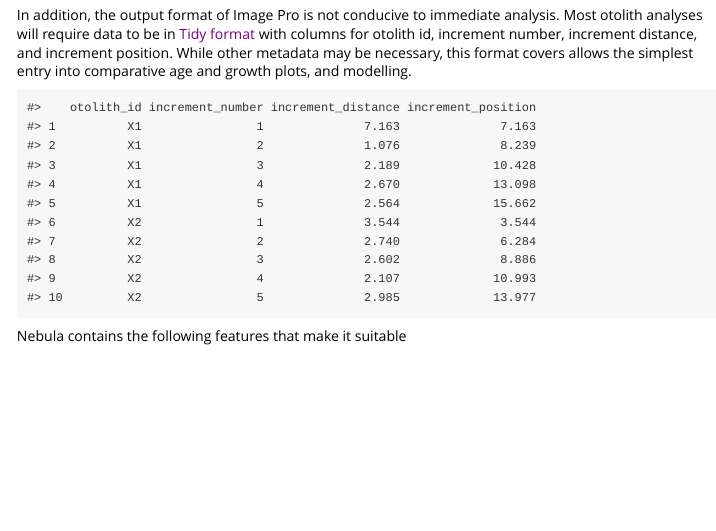
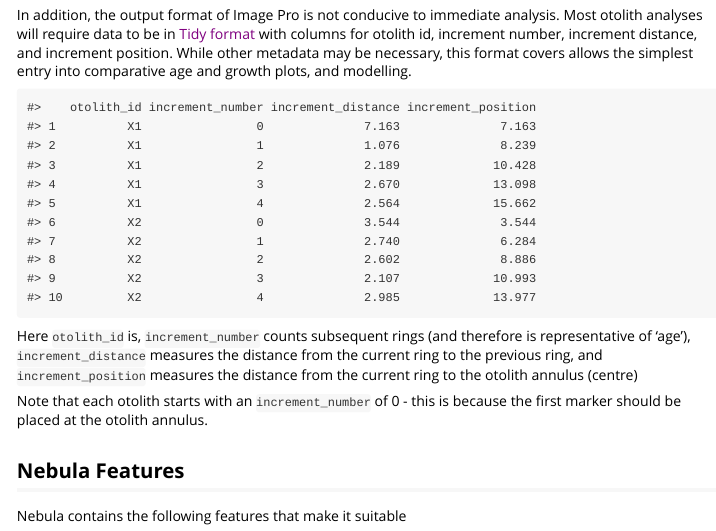
Before and after one commit to condwanaland/nebula, an R Markdown document (vignettes/nebula-paper.Rmd): the page in a window 1100 px wide, from 240 px down. Rendered offline with R 4.5, knitr and Pandoc, with nearby package versions.

Commit message:
progress

````diff
--- a/vignettes/nebula-paper.Rmd
+++ b/vignettes/nebula-paper.Rmd
@@ -32,7 +32,7 @@
                 stringsAsFactors = FALSE,
                       otolith_id = c("X1","X1","X1","X1",
                                      "X1","X2","X2","X2","X2","X2"),
-                increment_number = c(1L, 2L, 3L, 4L, 5L, 1L, 2L, 3L, 4L, 5L),
+                increment_number = c(0L, 1L, 2L, 3L, 4L, 0L, 1L, 2L, 3L, 4L),
               increment_distance = c(7.163,1.076,2.189,2.67,
                                      2.564,3.544,2.74,2.602,2.107,2.985),
               increment_position = c(7.163,8.239,10.428,
@@ -42,5 +42,13 @@
 example_data
 ```
 
+Here `otolith_id` is, `increment_number` counts subsequent rings (and therefore is representative of 'age'), `increment_distance` measures the distance from the current ring to the previous ring, and `increment_position` measures the distance from the current ring to the otolith annulus (centre)
+
+Note that each otolith starts with an `increment_number` of 0 - this is because the first marker should be placed at the otolith annulus.
+
+
+## Nebula Features
+
+
 
 Nebula contains the following features that make it suitable
````
Also changed, not shown: R/nebula-package.R (+1 -1 lines), inst/app/app.R (+3 -0 lines), 2 other files.
